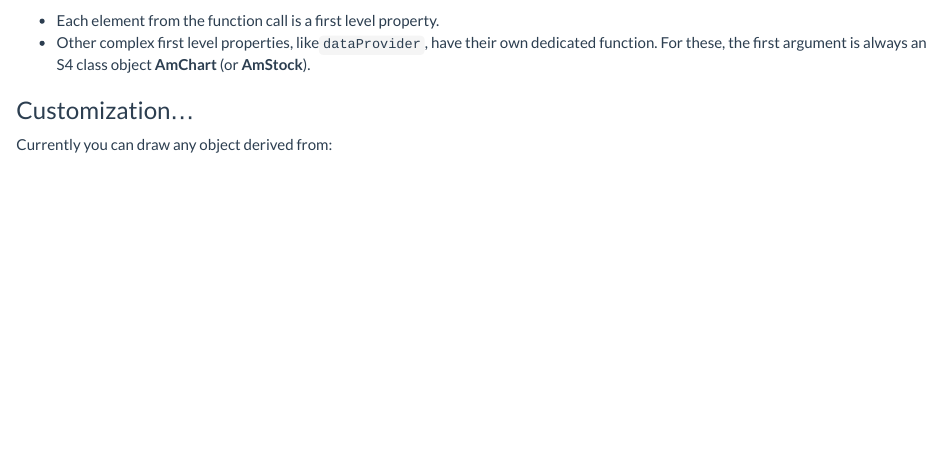
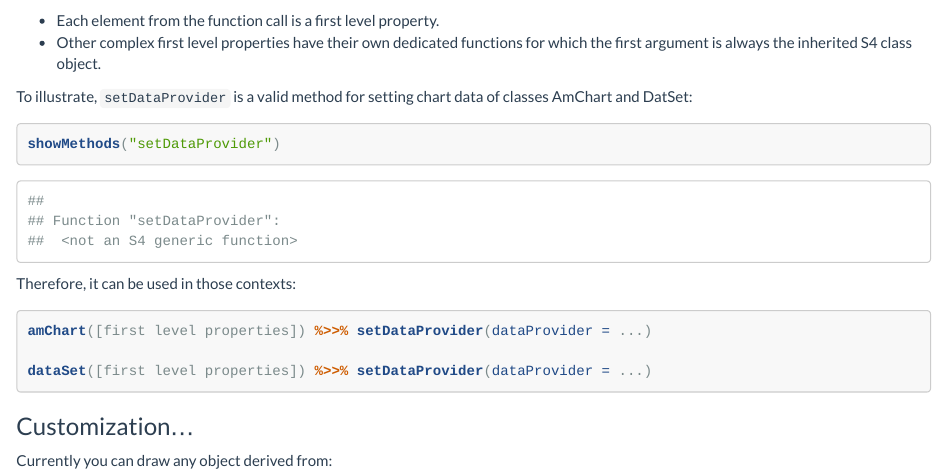
Before and after one commit to bthieurmel/djaiff.github.io, an R Markdown document (rAmChart/index.Rmd): the page in a window 1100 px wide, from 2710 px down. Rendered offline with R 4.5, knitr and Pandoc, with nearby package versions; code that draws random numbers runs with fixed seeds of ours; some code elsewhere in the file could not run offline; long lines of code are wrapped.

````diff
--- a/rAmChart/index.Rmd
+++ b/rAmChart/index.Rmd
@@ -107,7 +107,21 @@
 ```
 
 * Each element from the function call is a first level property.
-* Other complex first level properties, like`dataProvider`, have their own dedicated function. For these, the first argument is always an S4 class object **AmChart** (or **AmStock**).
+* Other complex first level properties have their own dedicated functions for which the first argument is always the inherited S4 class object.
+
+To illustrate, `setDataProvider` is a valid method for setting chart data of classes AmChart and DatSet:
+
+```{r}
+showMethods("setDataProvider")
+```
+
+Therefore, it can be used in those contexts:
+
+```{r, eval = FALSE}
+amChart([first level properties]) %>>% setDataProvider(dataProvider = ...)
+
+dataSet([first level properties]) %>>% setDataProvider(dataProvider = ...)
+```
 
 ### Customization...
 
````
Also changed, not shown: rAmChart/index.Rmd (1 more changed lines).
